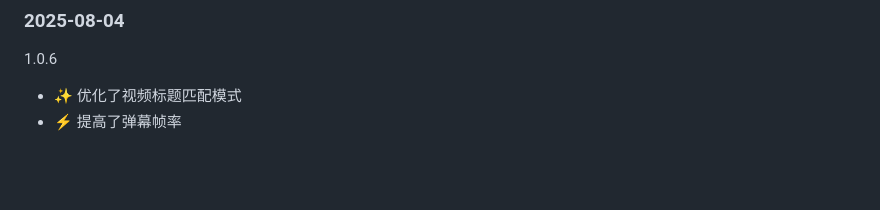
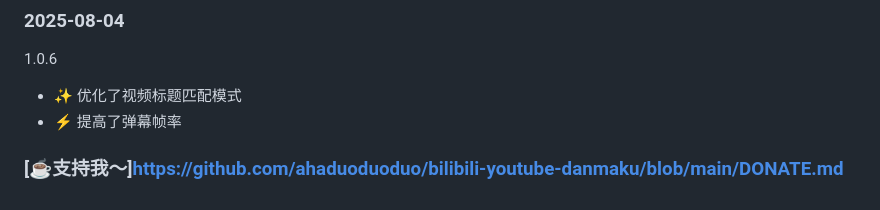
Before and after one commit to lemonteaau/bilibili-youtube-danmaku, a Markdown page: README.md, the part around the change. Drawn GitHub-style; blank space fills up the shorter version.

```diff
--- a/README.md
+++ b/README.md
@@ -78,3 +78,5 @@
 1.0.6
 - ✨ 优化了视频标题匹配模式
 - ⚡ 提高了弹幕帧率
+
+### [☕️支持我～]https://github.com/ahaduoduoduo/bilibili-youtube-danmaku/blob/main/DONATE.md
```
